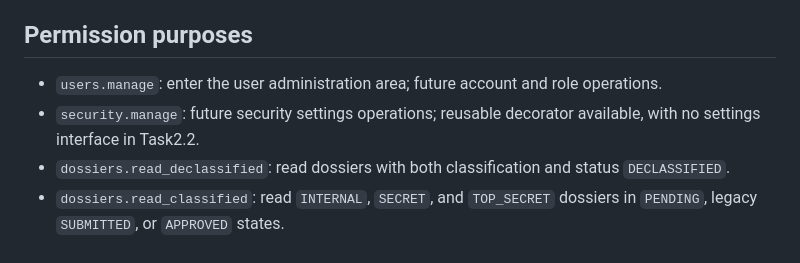
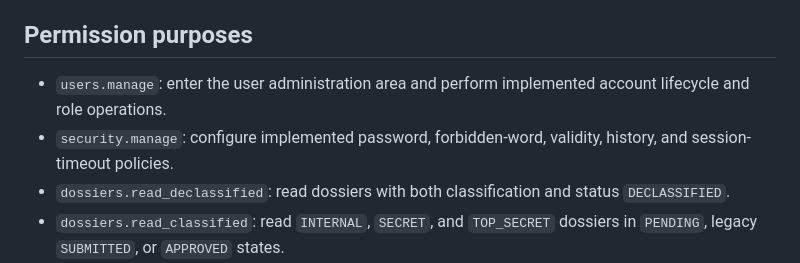
Before and after one commit to Jay-S99/CyberSec_Lab, a Markdown page: docs/rbac.md, the part around the change. GitHub-like rendering.

Commit message:
docs(rbac): Zaktualizowano opisy zaimplementowanych uprawnień

```diff
--- a/docs/rbac.md
+++ b/docs/rbac.md
@@ -68,8 +68,8 @@ Every seeded account is inactive, has `password_hash` set to null, has `must_cha
 
 ## Permission purposes
 
-- `users.manage`: enter the user administration area; future account and role operations.
-- `security.manage`: future security settings operations; reusable decorator available, with no settings interface in Task2.2.
+- `users.manage`: enter the user administration area and perform implemented account lifecycle and role operations.
+- `security.manage`: configure implemented password, forbidden-word, validity, history, and session-timeout policies.
 - `dossiers.read_declassified`: read dossiers with both classification and status `DECLASSIFIED`.
 - `dossiers.read_classified`: read `INTERNAL`, `SECRET`, and `TOP_SECRET` dossiers in `PENDING`, legacy `SUBMITTED`, or `APPROVED` states.
 - `dossiers.read_doom_level`: an additional gate for DOOM_LEVEL content; also requires classified reading and a permitted review state.
```
